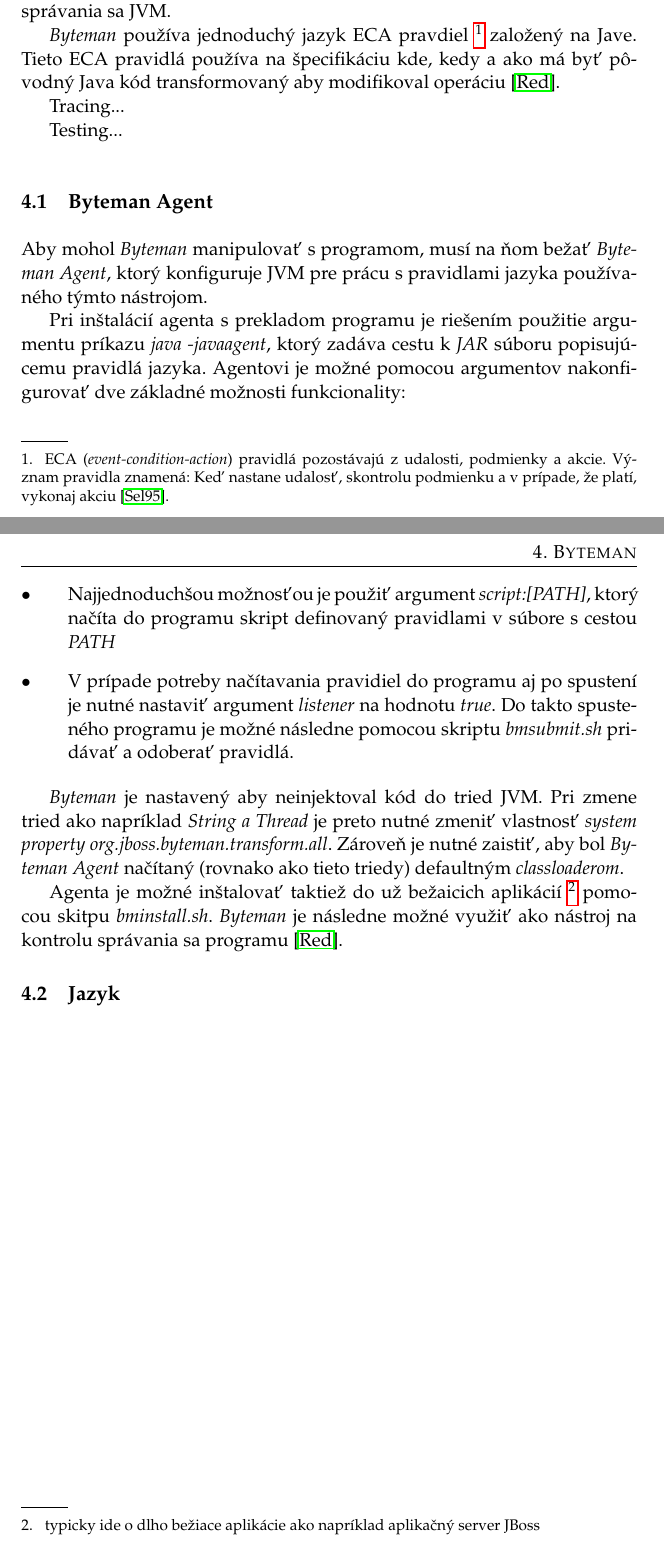
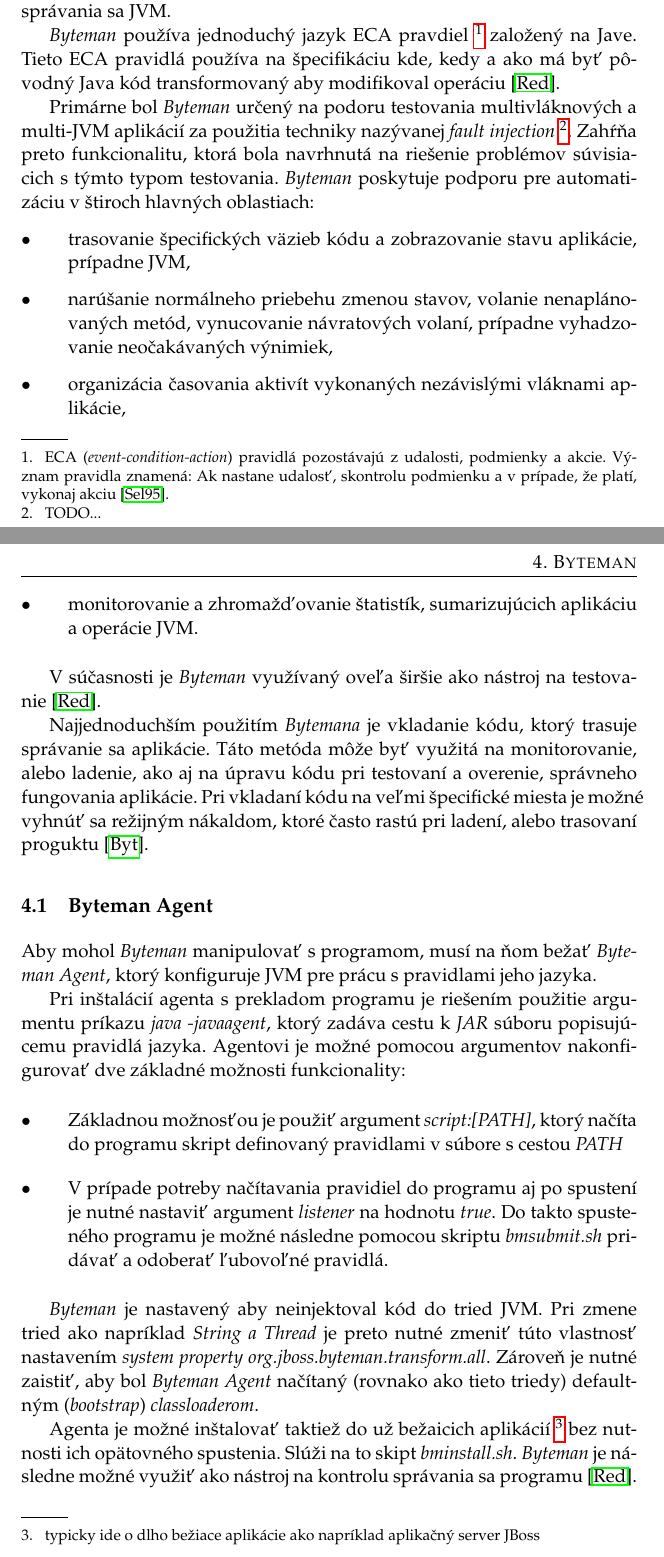
Before and after one commit to m-mato/bp, a LaTeX thesis (bp.tex): two parts of pages 20 and 21 of 28 before the commit and two parts of pages 20 and 21 of 29 after it, joined at a grey line, cut so that both start at the same text. The pictures show the PDF file bp.pdf that the author committed with the source.

Commit message:
Kapitola Byteman zmeny

```diff
--- a/bp.tex
+++ b/bp.tex
@@ -598,20 +597,44 @@
 
 \textit{Byteman} používa jednoduchý jazyk
 ECA~pravdiel~\footnote{ECA (\textit{event-condition-action}) pravidlá
-pozostávajú z udalosti, podmienky a akcie. Význam pravidla znamená: Keď nastane
+pozostávajú z udalosti, podmienky a akcie. Význam pravidla znamená: Ak nastane
 udalosť, skontrolu podmienku a v prípade, že platí, vykonaj
 akciu~\cite{Sellis:ECARules}.} založený na Jave. Tieto ECA pravidlá
 používa na špecifikáciu kde, kedy a ako má byť pôvodný Java kód transformovaný
 aby modifikoval operáciu~\cite{RedHat:Byteman}.
 
-Tracing...
+Primárne bol \textit{Byteman} určený na podoru testovania multivláknových a
+multi-JVM aplikácií za použitia techniky nazývanej
+\textit{fault~injection~\footnote{TODO...}}. Zahŕňa preto funkcionalitu, ktorá
+bola navrhnutá na riešenie problémov súvisiacich s týmto typom testovania.
+\textit{Byteman} poskytuje podporu pre automatizáciu v štiroch hlavných
+oblastiach:
 
-Testing...
+\begin{itemize}
+\item trasovanie špecifických väzieb kódu a zobrazovanie stavu
+aplikácie, prípadne JVM,
+\item narúšanie normálneho priebehu zmenou stavov, volanie nenaplánovaných
+metód, vynucovanie návratových volaní, prípadne vyhadzovanie neočakávaných
+výnimiek,
+\item organizácia časovania aktivít vykonaných nezávislými vláknami aplikácie,
+\item monitorovanie a zhromažďovanie štatistík, sumarizujúcich aplikáciu a
+operácie JVM.
+\end{itemize}
+
+V súčasnosti je \textit{Byteman} využívaný oveľa širšie ako nástroj na
+testovanie~\cite{RedHat:Byteman}.
+
+Najjednoduchším použitím \textit{Bytemana} je vkladanie kódu, ktorý trasuje
+správanie sa aplikácie. Táto metóda môže byť využitá na monitorovanie,
+alebo ladenie, ako aj na úpravu kódu pri testovaní a overenie, správneho
+fungovania aplikácie. Pri vkladaní kódu na veľmi špecifické miesta je možné
+vyhnúť sa režijným nákaldom, ktoré často rastú pri ladení, alebo trasovaní
+proguktu~\cite{Byteman:Homepage}.
 
 \section{Byteman Agent}
+
 Aby mohol \textit{Byteman} manipulovať s programom, musí na ňom bežať
-\textit{Byteman Agent}, ktorý konfiguruje JVM pre prácu s pravidlami jazyka
-používaného týmto nástrojom.
+\textit{Byteman Agent}, ktorý konfiguruje JVM pre prácu s pravidlami jeho jazyka.
 
 Pri inštalácií agenta s prekladom programu je riešením použitie argumentu príkazu
 \textit{java -javaagent}, ktorý zadáva cestu k \textit{JAR} súboru popisujúcemu
@@ -619,27 +642,29 @@
 základné možnosti funkcionality:
 
 \begin{itemize}
-\item Najjednoduchšou možnosťou je použiť argument \textit{script:[PATH]}, ktorý
+\item Základnou možnosťou je použiť argument \textit{script:[PATH]}, ktorý
 načíta do programu skript definovaný pravidlami v súbore s cestou
 \textit{PATH}
 \item V prípade potreby načítavania pravidiel do programu aj po spustení je nutné
 nastaviť argument \textit{listener} na hodnotu \textit{true}. Do takto
 spusteného programu je možné následne pomocou skriptu \textit{bmsubmit.sh}
-pridávať a odoberať pravidlá.
+pridávať a odoberať ľubovoľné pravidlá.
 \end{itemize}
 
 \textit{Byteman} je nastavený aby neinjektoval kód do tried JVM. Pri zmene tried
-ako napríklad \textit{String a Thread} je preto nutné zmeniť vlastnosť
-\textit{system property org.jboss.byteman.transform.all}. Zároveň je nutné
-zaistiť, aby bol \textit{Byteman Agent} načítaný (rovnako ako tieto triedy)
-defaultným \textit{classloaderom}.
+ako napríklad \textit{String a Thread} je preto nutné zmeniť túto vlastnosť
+nastavením \textit{system property org.jboss.byteman.transform.all}. Zároveň je
+nutné zaistiť, aby bol \textit{Byteman Agent} načítaný (rovnako ako tieto triedy)
+defaultným (\textit{bootstrap}) \textit{classloaderom}.
 
 Agenta je možné inštalovať taktiež do už bežaicich aplikácií \footnote{typicky
-ide o dlho bežiace aplikácie ako napríklad aplikačný server JBoss} pomocou
-skitpu \textit{bminstall.sh}. \textit{Byteman} je následne možné využiť ako
-nástroj na kontrolu správania sa programu~\cite{RedHat:Byteman}.
+ide o dlho bežiace aplikácie ako napríklad aplikačný server JBoss} bez nutnosti
+ich opätovného spustenia. Slúži na to skipt \textit{bminstall.sh}.
+\textit{Byteman} je následne možné využiť ako nástroj na kontrolu správania sa
+programu~\cite{RedHat:Byteman}.
 
 \section{Jazyk}
+TODO...
 
 \chapter{Nástroj Javasist}
 TODO...
```
Also changed, not shown: bp.bib (+17 -11 lines), bp.bbl, bp.pdf, bp.tex (3 more changed lines), 4 other files.
